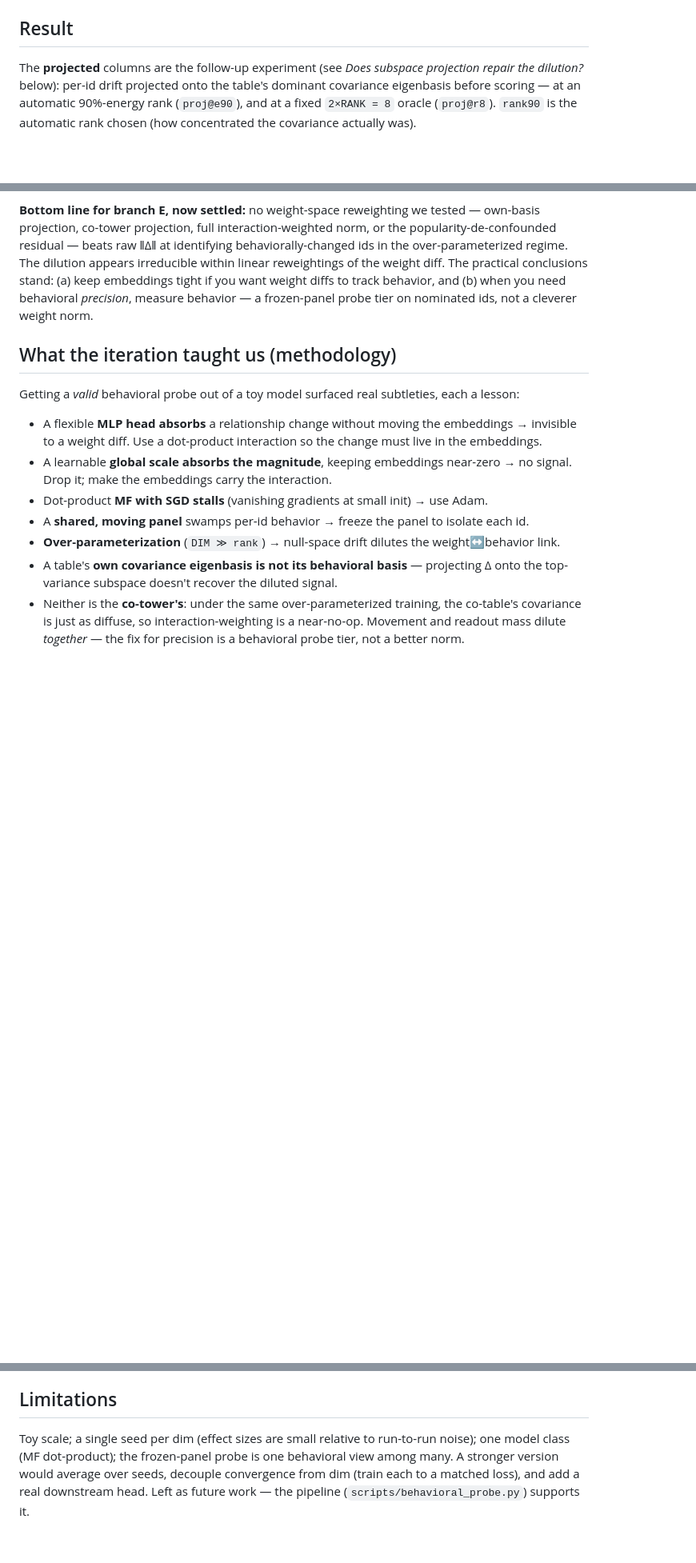
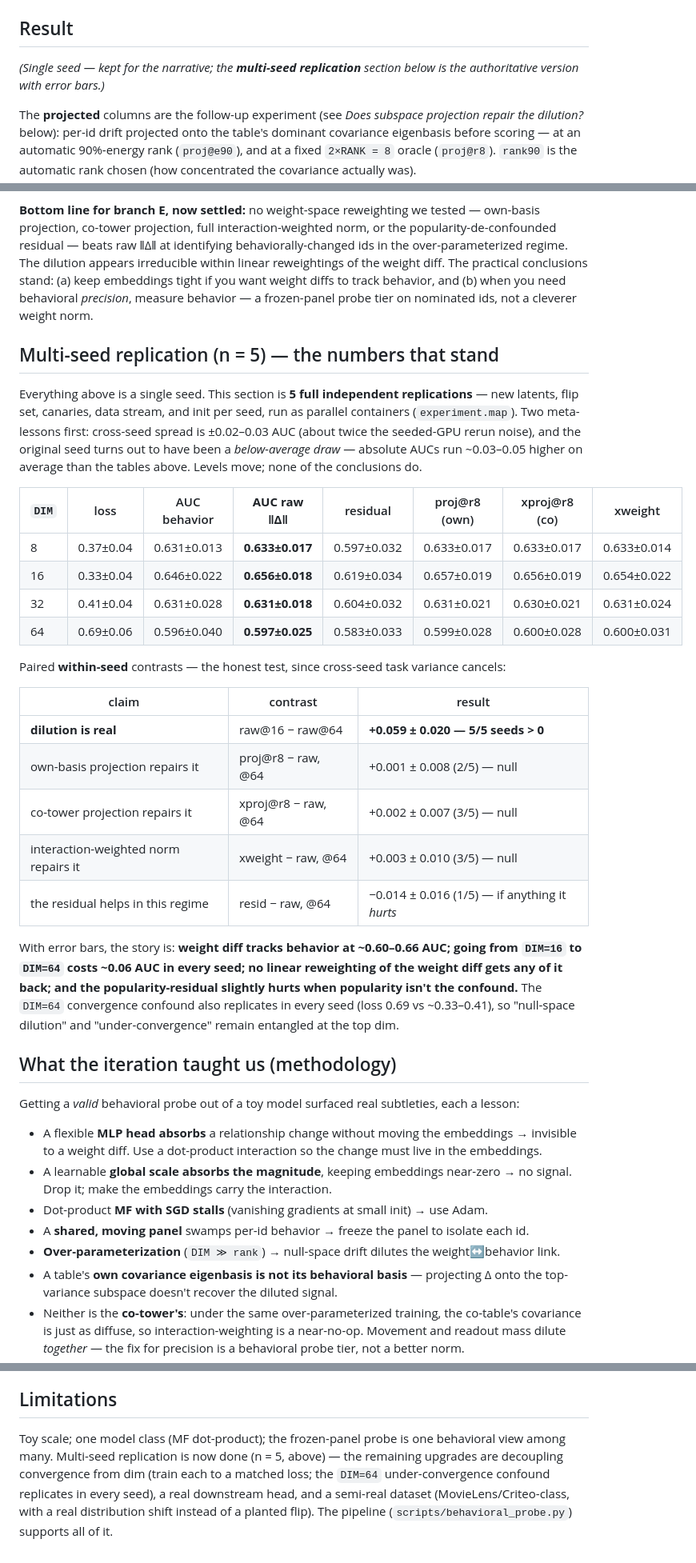
Before and after one commit to neelvad/flamediff, a Markdown page: RESEARCH.md, 3 parts joined by grey strips. Shown at 80% size. Drawn GitHub-style; blank space fills up the shorter version.

Commit message:
RESEARCH.md: multi-seed replication (n=5) -- all conclusions stand, with error bars
Dilution: raw@16 - raw@64 = +0.059+-0.020, 5/5 seeds. All three repair
contrasts are null (+0.001..+0.003, seeds split). The residual slightly
hurts in this regime (-0.014, 1/5). Absolute levels run 0.03-0.05 higher
than the original seed (a below-average draw); cross-seed spread is
+-0.02-0.03 AUC. Convergence confound at DIM=64 replicates in every seed.

Co-Authored-By: Claude Fable 5 <noreply@anthropic.com>

```diff
--- a/RESEARCH.md
+++ b/RESEARCH.md
@@ -28,6 +28,9 @@ real behavioral change?
   true latent rank `R = 4`.
 
 ## Result
+
+*(Single seed — kept for the narrative; the **multi-seed replication** section below is the
+authoritative version with error bars.)*
 
 The **projected** columns are the follow-up experiment (see *Does subspace projection repair the
 dilution?* below): per-id drift projected onto the table's dominant covariance eigenbasis before
@@ -123,6 +126,38 @@ practical conclusions stand: (a) keep embeddings tight if you want weight diffs
 behavior, and (b) when you need behavioral *precision*, measure behavior — a frozen-panel probe
 tier on nominated ids, not a cleverer weight norm.
 
+## Multi-seed replication (n = 5) — the numbers that stand
+
+Everything above is a single seed. This section is **5 full independent replications** — new
+latents, flip set, canaries, data stream, and init per seed, run as parallel containers
+(`experiment.map`). Two meta-lessons first: cross-seed spread is ±0.02–0.03 AUC (about twice the
+seeded-GPU rerun noise), and the original seed turns out to have been a *below-average draw* —
+absolute AUCs run ~0.03–0.05 higher on average than the tables above. Levels move; none of the
+conclusions do.
+
+| `DIM` | loss | AUC behavior | **AUC raw ‖Δ‖** | residual | proj@r8 (own) | xproj@r8 (co) | xweight |
+|---|---|---|---|---|---|---|---|
+| 8  | 0.37±0.04 | 0.631±0.013 | **0.633±0.017** | 0.597±0.032 | 0.633±0.017 | 0.633±0.017 | 0.633±0.014 |
+| 16 | 0.33±0.04 | 0.646±0.022 | **0.656±0.018** | 0.619±0.034 | 0.657±0.019 | 0.656±0.019 | 0.654±0.022 |
+| 32 | 0.41±0.04 | 0.631±0.028 | **0.631±0.018** | 0.604±0.032 | 0.631±0.021 | 0.630±0.021 | 0.631±0.024 |
+| 64 | 0.69±0.06 | 0.596±0.040 | **0.597±0.025** | 0.583±0.033 | 0.599±0.028 | 0.600±0.028 | 0.600±0.031 |
+
+Paired **within-seed** contrasts — the honest test, since cross-seed task variance cancels:
+
+| claim | contrast | result |
+|---|---|---|
+| **dilution is real** | raw@16 − raw@64 | **+0.059 ± 0.020 — 5/5 seeds > 0** |
+| own-basis projection repairs it | proj@r8 − raw, @64 | +0.001 ± 0.008 (2/5) — null |
+| co-tower projection repairs it | xproj@r8 − raw, @64 | +0.002 ± 0.007 (3/5) — null |
+| interaction-weighted norm repairs it | xweight − raw, @64 | +0.003 ± 0.010 (3/5) — null |
+| the residual helps in this regime | resid − raw, @64 | −0.014 ± 0.016 (1/5) — if anything it *hurts* |
+
+With error bars, the story is: **weight diff tracks behavior at ~0.60–0.66 AUC; going from
+`DIM=16` to `DIM=64` costs ~0.06 AUC in every seed; no linear reweighting of the weight diff gets
+any of it back; and the popularity-residual slightly hurts when popularity isn't the confound.**
+The `DIM=64` convergence confound also replicates in every seed (loss 0.69 vs ~0.33–0.41), so
+"null-space dilution" and "under-convergence" remain entangled at the top dim.
+
 ## What the iteration taught us (methodology)
 
 Getting a *valid* behavioral probe out of a toy model surfaced real subtleties, each a lesson:
@@ -144,7 +179,9 @@ Getting a *valid* behavioral probe out of a toy model surfaced real subtleties,
 
 ## Limitations
 
-Toy scale; a single seed per dim (effect sizes are small relative to run-to-run noise); one model
-class (MF dot-product); the frozen-panel probe is one behavioral view among many. A stronger version
-would average over seeds, decouple convergence from dim (train each to a matched loss), and add a real
-downstream head. Left as future work — the pipeline (`scripts/behavioral_probe.py`) supports it.
+Toy scale; one model class (MF dot-product); the frozen-panel probe is one behavioral view among
+many. Multi-seed replication is now done (n = 5, above) — the remaining upgrades are decoupling
+convergence from dim (train each to a matched loss; the `DIM=64` under-convergence confound
+replicates in every seed), a real downstream head, and a semi-real dataset (MovieLens/Criteo-class,
+with a real distribution shift instead of a planted flip). The pipeline
+(`scripts/behavioral_probe.py`) supports all of it.
```
